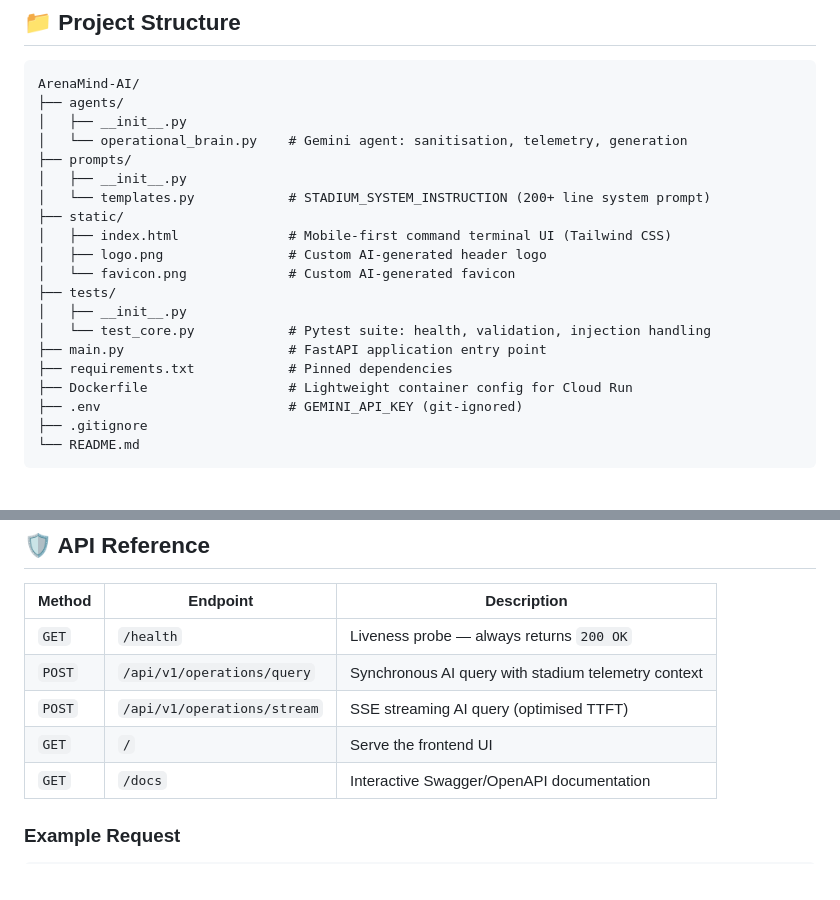
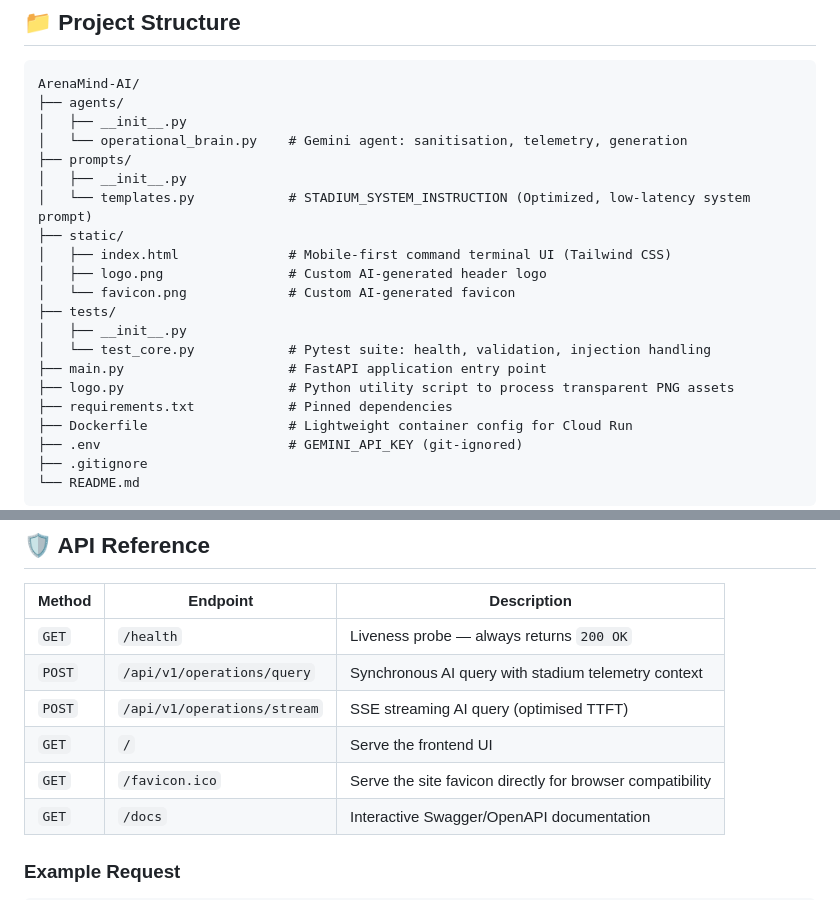
Before and after one commit to SayanModakDev/ArenaMind-AI, a Markdown page: README.md, 2 parts joined by grey strips. Rendered like a GitHub page; blank space fills up the shorter version.

Commit message:
docs: update README to reflect optimized prompt, favicon route, and logo utility

```diff
--- a/README.md
+++ b/README.md
@@ -183,7 +183,7 @@ ArenaMind-AI/
 │   └── operational_brain.py    # Gemini agent: sanitisation, telemetry, generation
 ├── prompts/
 │   ├── __init__.py
-│   └── templates.py            # STADIUM_SYSTEM_INSTRUCTION (200+ line system prompt)
+│   └── templates.py            # STADIUM_SYSTEM_INSTRUCTION (Optimized, low-latency system prompt)
 ├── static/
 │   ├── index.html              # Mobile-first command terminal UI (Tailwind CSS)
 │   ├── logo.png                # Custom AI-generated header logo
@@ -192,6 +192,7 @@ ArenaMind-AI/
 │   ├── __init__.py
 │   └── test_core.py            # Pytest suite: health, validation, injection handling
 ├── main.py                     # FastAPI application entry point
+├── logo.py                     # Python utility script to process transparent PNG assets
 ├── requirements.txt            # Pinned dependencies
 ├── Dockerfile                  # Lightweight container config for Cloud Run
 ├── .env                        # GEMINI_API_KEY (git-ignored)
@@ -251,6 +252,7 @@ The following section maps each evaluation criterion to the specific implementat
 | `POST` | `/api/v1/operations/query` | Synchronous AI query with stadium telemetry context |
 | `POST` | `/api/v1/operations/stream` | SSE streaming AI query (optimised TTFT) |
 | `GET` | `/` | Serve the frontend UI |
+| `GET` | `/favicon.ico` | Serve the site favicon directly for browser compatibility |
 | `GET` | `/docs` | Interactive Swagger/OpenAPI documentation |
 
 ### Example Request
```
